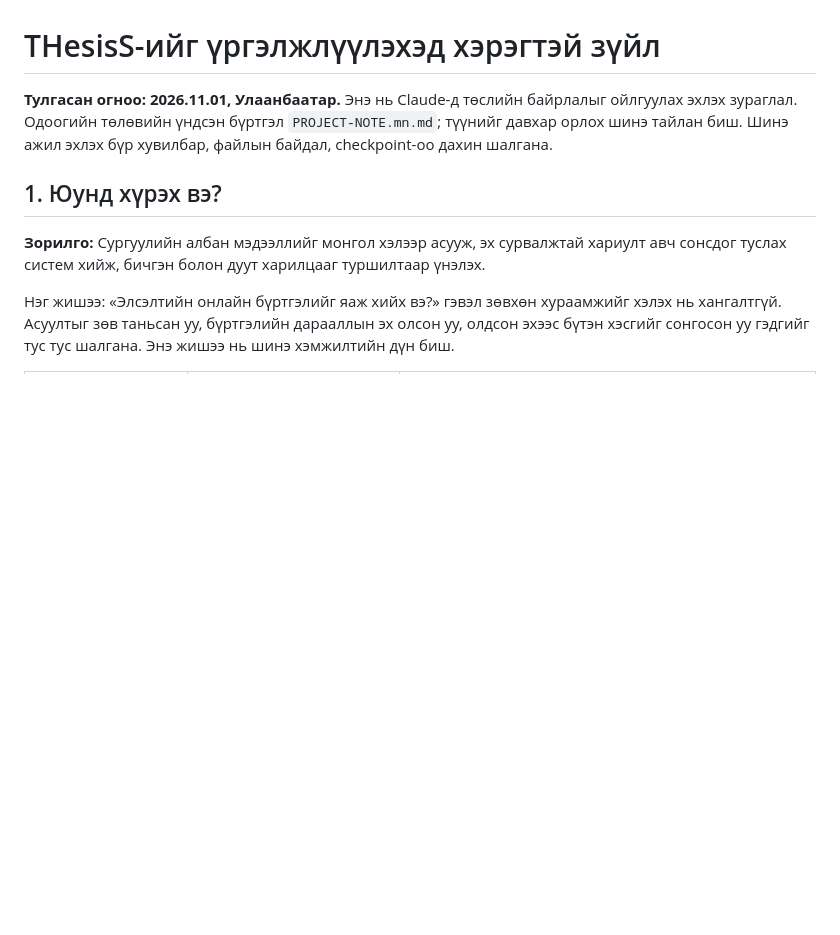
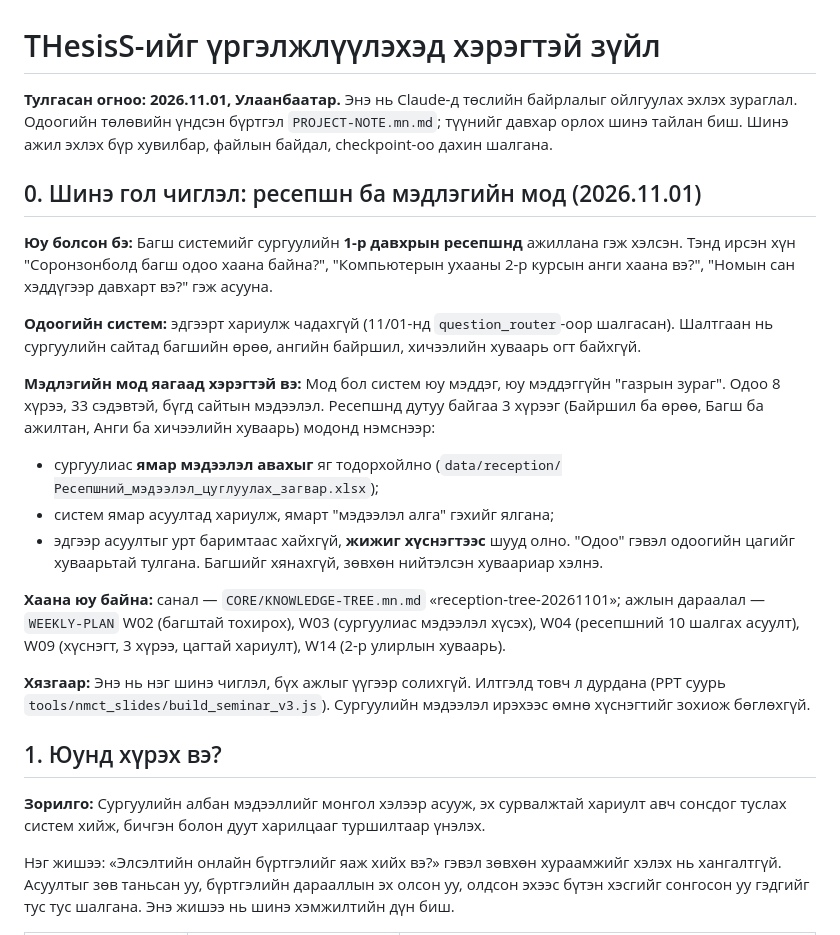
Before and after one commit to sereeindahouse/THesisS, a Markdown page: CORE/CLAUDE-HANDOFF.mn.md, the part around the change. Drawn GitHub-style; blank space fills up the shorter version.

Commit message:
Explain the reception goal and why the knowledge tree matters in the handoff
New Claude Code sessions read the handoff first, but it did not mention the
teacher's reception requirement or why the tree gains three areas.

Co-Authored-By: Claude Opus 5.5 <noreply@anthropic.com>
Claude-Session: https://claude.ai/code/session_01K5fdo61KSsWxdrVaWHFPed

```diff
--- a/CORE/CLAUDE-HANDOFF.mn.md
+++ b/CORE/CLAUDE-HANDOFF.mn.md
@@ -1,6 +1,21 @@
 # THesisS-ийг үргэлжлүүлэхэд хэрэгтэй зүйл
 
 **Тулгасан огноо: 2026.11.01, Улаанбаатар.** Энэ нь Claude-д төслийн байрлалыг ойлгуулах эхлэх зураглал. Одоогийн төлөвийн үндсэн бүртгэл `PROJECT-NOTE.mn.md`; түүнийг давхар орлох шинэ тайлан биш. Шинэ ажил эхлэх бүр хувилбар, файлын байдал, checkpoint-оо дахин шалгана.
+
+## 0. Шинэ гол чиглэл: ресепшн ба мэдлэгийн мод (2026.11.01)
+
+**Юу болсон бэ:** Багш системийг сургуулийн **1-р давхрын ресепшнд** ажиллана гэж хэлсэн. Тэнд ирсэн хүн "Соронзонболд багш одоо хаана байна?", "Компьютерын ухааны 2-р курсын анги хаана вэ?", "Номын сан хэддүгээр давхарт вэ?" гэж асууна.
+
+**Одоогийн систем:** эдгээрт хариулж чадахгүй (11/01-нд `question_router`-оор шалгасан). Шалтгаан нь сургуулийн сайтад багшийн өрөө, ангийн байршил, хичээлийн хуваарь огт байхгүй.
+
+**Мэдлэгийн мод яагаад хэрэгтэй вэ:** Мод бол систем юу мэддэг, юу мэддэггүйн "газрын зураг". Одоо 8 хүрээ, 33 сэдэвтэй, бүгд сайтын мэдээлэл. Ресепшнд дутуу байгаа 3 хүрээг (Байршил ба өрөө, Багш ба ажилтан, Анги ба хичээлийн хуваарь) модонд нэмснээр:
+- сургуулиас **ямар мэдээлэл авахыг** яг тодорхойлно (`data/reception/Ресепшний_мэдээлэл_цуглуулах_загвар.xlsx`);
+- систем ямар асуултад хариулж, ямарт "мэдээлэл алга" гэхийг ялгана;
+- эдгээр асуултыг урт баримтаас хайхгүй, **жижиг хүснэгтээс** шууд олно. "Одоо" гэвэл одоогийн цагийг хуваарьтай тулгана. Багшийг хянахгүй, зөвхөн нийтэлсэн хуваариар хэлнэ.
+
+**Хаана юу байна:** санал — `CORE/KNOWLEDGE-TREE.mn.md` «reception-tree-20261101»; ажлын дараалал — `WEEKLY-PLAN` W02 (багштай тохирох), W03 (сургуулиас мэдээлэл хүсэх), W04 (ресепшний 10 шалгах асуулт), W09 (хүснэгт, 3 хүрээ, цагтай хариулт), W14 (2-р улирлын хуваарь).
+
+**Хязгаар:** Энэ нь нэг шинэ чиглэл, бүх ажлыг үүгээр солихгүй. Илтгэлд товч л дурдана (PPT суурь `tools/nmct_slides/build_seminar_v3.js`). Сургуулийн мэдээлэл ирэхээс өмнө хүснэгтийг зохиож бөглөхгүй.
 
 ## 1. Юунд хүрэх вэ?
 
```
